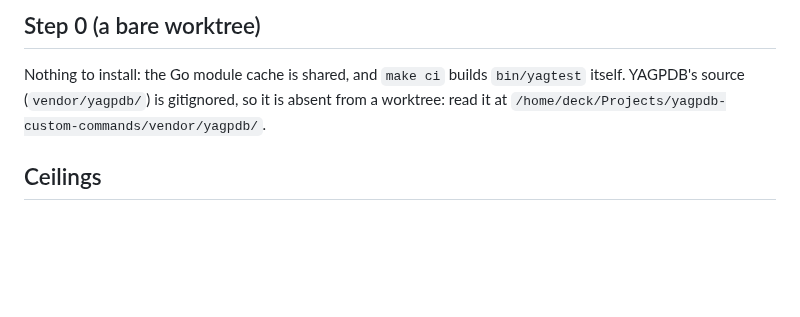
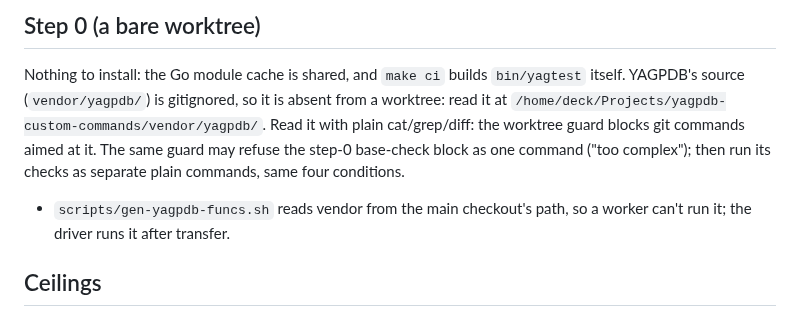
Before and after one commit to lbds137/yagpdb-custom-commands, a Markdown page: .claude/skills/yagpdb-delegation.md, the part around the change. GitHub-like rendering; blank space fills up the shorter version.

Commit message:
docs(delegation): worktree guard landmines (vendor via plain reads, split step 0, gen script on main)
Co-Authored-By: Claude Opus 5.5 <noreply@anthropic.com>

```diff
--- a/.claude/skills/yagpdb-delegation.md
+++ b/.claude/skills/yagpdb-delegation.md
@@ -18,7 +18,12 @@ the skill's PROJECT slots; the skill has the spec template and the transfer step
 
 Nothing to install: the Go module cache is shared, and `make ci` builds `bin/yagtest`
 itself. YAGPDB's source (`vendor/yagpdb/`) is gitignored, so it is absent from a worktree:
-read it at `/home/deck/Projects/yagpdb-custom-commands/vendor/yagpdb/`.
+read it at `/home/deck/Projects/yagpdb-custom-commands/vendor/yagpdb/`. Read it with
+plain cat/grep/diff: the worktree guard blocks git commands aimed at it. The same guard
+may refuse the step-0 base-check block as one command ("too complex"); then run its
+checks as separate plain commands, same four conditions.
+- `scripts/gen-yagpdb-funcs.sh` reads vendor from the main checkout's path, so a worker
+  can't run it; the driver runs it after transfer.
 
 ## Ceilings
 
```
